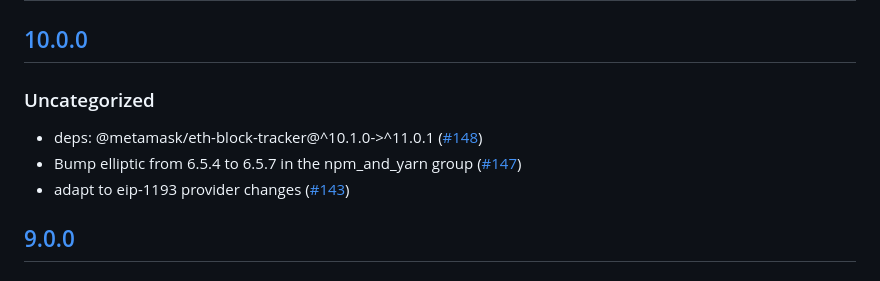
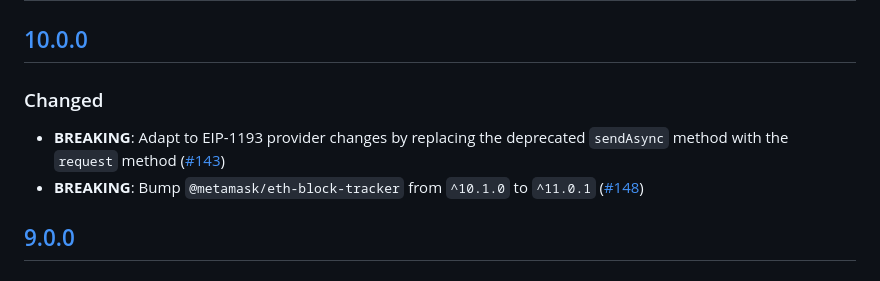
Before and after one commit to MetaMask/eth-token-tracker, a Markdown page: CHANGELOG.md, the part around the change. Drawn GitHub-style.

Commit message:
update changelog

```diff
--- a/CHANGELOG.md
+++ b/CHANGELOG.md
@@ -9,11 +9,10 @@ and this project adheres to [Semantic Versioning](https://semver.org/spec/v2.0.0
 
 ## [10.0.0]
 
-### Uncategorized
+### Changed
 
-- deps: @metamask/eth-block-tracker@^10.1.0->^11.0.1 ([#148](https://github.com/MetaMask/eth-token-tracker/pull/148))
-- Bump elliptic from 6.5.4 to 6.5.7 in the npm_and_yarn group ([#147](https://github.com/MetaMask/eth-token-tracker/pull/147))
-- adapt to eip-1193 provider changes ([#143](https://github.com/MetaMask/eth-token-tracker/pull/143))
+- **BREAKING**: Adapt to EIP-1193 provider changes by replacing the deprecated `sendAsync` method with the `request` method ([#143](https://github.com/MetaMask/eth-token-tracker/pull/143))
+- **BREAKING**: Bump `@metamask/eth-block-tracker` from `^10.1.0` to `^11.0.1` ([#148](https://github.com/MetaMask/eth-token-tracker/pull/148))
 
 ## [9.0.0]
 
```
